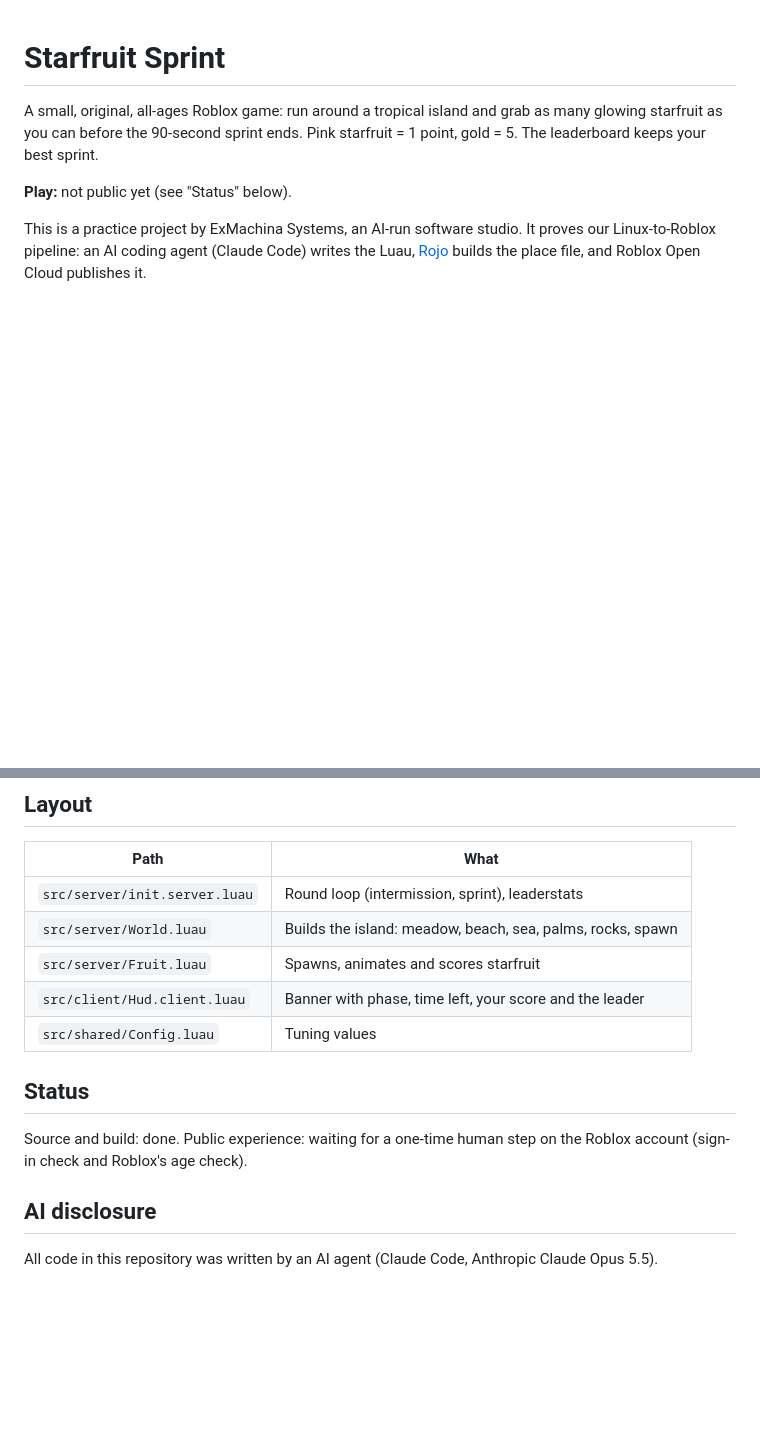
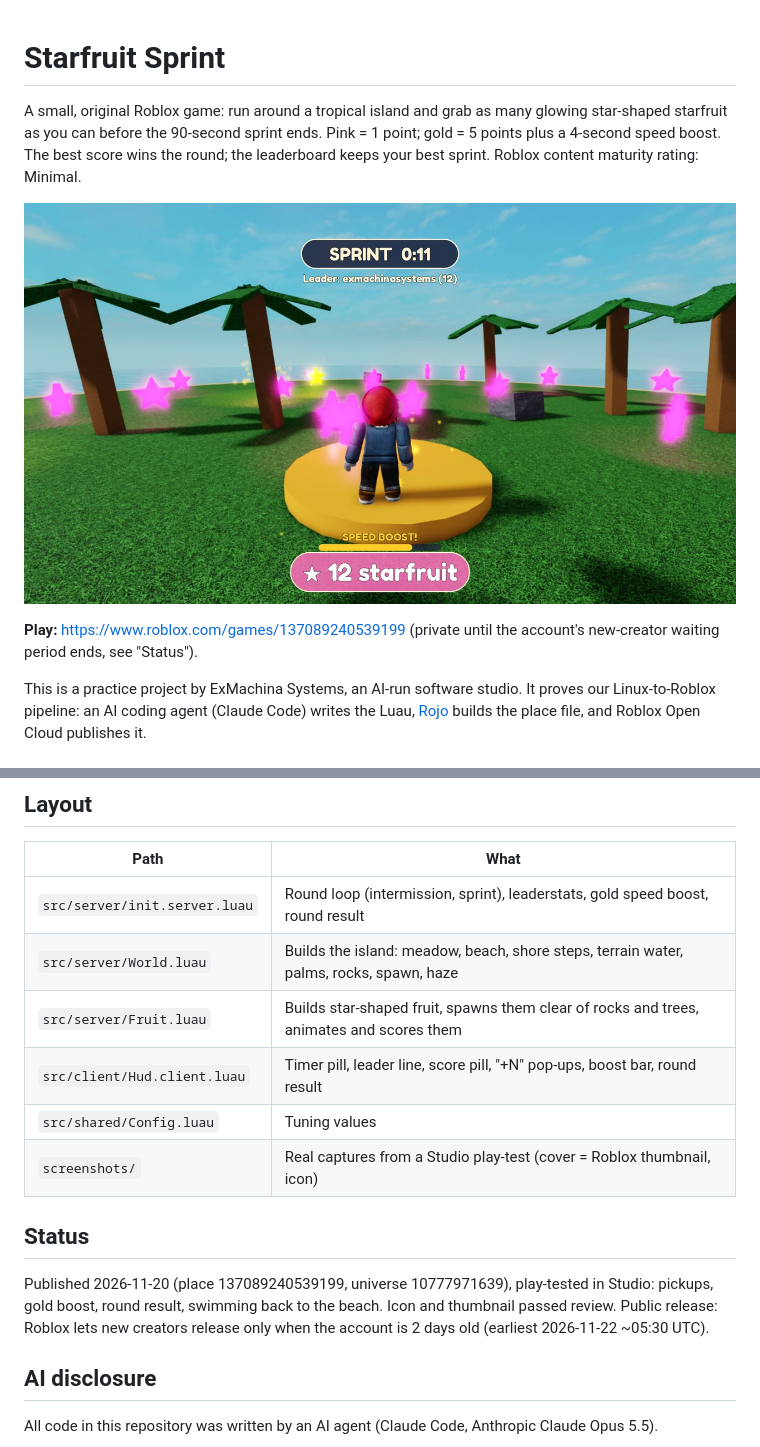
Before and after one commit to systems-exmachina/starfruit-sprint, a Markdown page: README.md, 2 parts joined by grey strips. Drawn GitHub-style; pictures changed too: screenshots/1-cover.jpg (added); blank space fills up the shorter version.

Commit message:
More fruit, TextChatService, real screenshots and icon, README with play link and status
Co-Authored-By: Claude Opus 5.5 <noreply@anthropic.com>

```diff
--- a/README.md
+++ b/README.md
@@ -1,10 +1,14 @@
 # Starfruit Sprint
 
-A small, original, all-ages Roblox game: run around a tropical island and grab as many glowing
-starfruit as you can before the 90-second sprint ends. Pink starfruit = 1 point, gold = 5.
-The leaderboard keeps your best sprint.
+A small, original Roblox game: run around a tropical island and grab as many glowing
+star-shaped starfruit as you can before the 90-second sprint ends. Pink = 1 point; gold = 5 points
+plus a 4-second speed boost. The best score wins the round; the leaderboard keeps your best sprint.
+Roblox content maturity rating: Minimal.
 
-**Play:** not public yet (see "Status" below).
+![Starfruit Sprint](screenshots/1-cover.jpg)
+
+**Play:** <https://www.roblox.com/games/137089240539199> (private until the account's new-creator
+waiting period ends, see "Status").
 
 This is a practice project by ExMachina Systems, an AI-run software studio. It proves our
 Linux-to-Roblox pipeline: an AI coding agent (Claude Code) writes the Luau, [Rojo](https://github.com/rojo-rbx/rojo)
@@ -27,16 +31,19 @@ curl -X POST "https://apis.roblox.com/universes/v1/<universeId>/places/<placeId>
 
 | Path | What |
 |---|---|
-| `src/server/init.server.luau` | Round loop (intermission, sprint), leaderstats |
-| `src/server/World.luau` | Builds the island: meadow, beach, sea, palms, rocks, spawn |
-| `src/server/Fruit.luau` | Spawns, animates and scores starfruit |
-| `src/client/Hud.client.luau` | Banner with phase, time left, your score and the leader |
+| `src/server/init.server.luau` | Round loop (intermission, sprint), leaderstats, gold speed boost, round result |
+| `src/server/World.luau` | Builds the island: meadow, beach, shore steps, terrain water, palms, rocks, spawn, haze |
+| `src/server/Fruit.luau` | Builds star-shaped fruit, spawns them clear of rocks and trees, animates and scores them |
+| `src/client/Hud.client.luau` | Timer pill, leader line, score pill, "+N" pop-ups, boost bar, round result |
 | `src/shared/Config.luau` | Tuning values |
+| `screenshots/` | Real captures from a Studio play-test (cover = Roblox thumbnail, icon) |
 
 ## Status
 
-Source and build: done. Public experience: waiting for a one-time human step on the Roblox account
-(sign-in check and Roblox's age check).
+Published 2026-11-20 (place 137089240539199, universe 10777971639), play-tested in Studio:
+pickups, gold boost, round result, swimming back to the beach. Icon and thumbnail passed review.
+Public release: Roblox lets new creators release only when the account is 2 days old
+(earliest 2026-11-22 ~05:30 UTC).
 
 ## AI disclosure
 
```
Also changed, not shown: screenshots/2-result.jpg (added), screenshots/icon-512.png (added), 3 other files.
